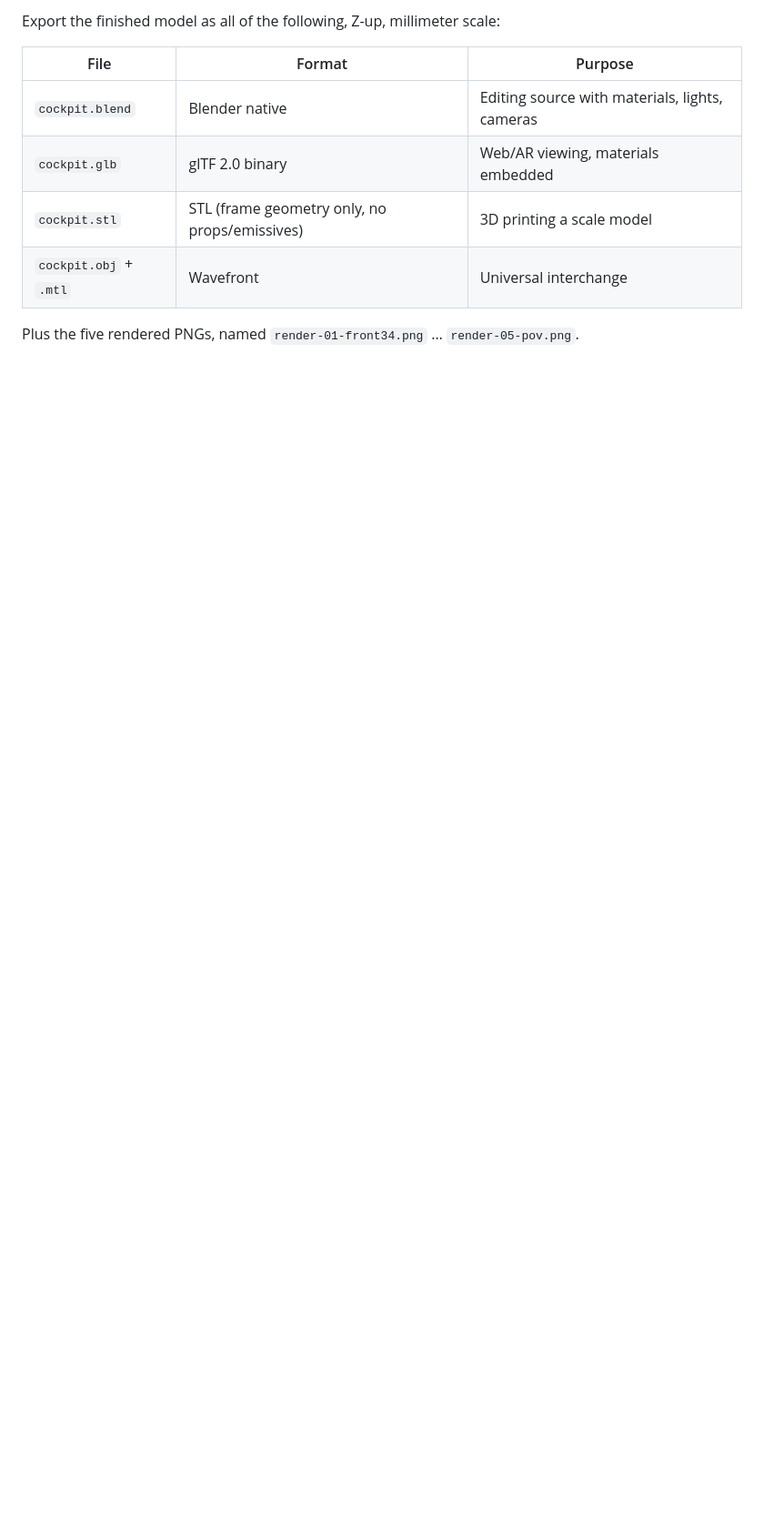
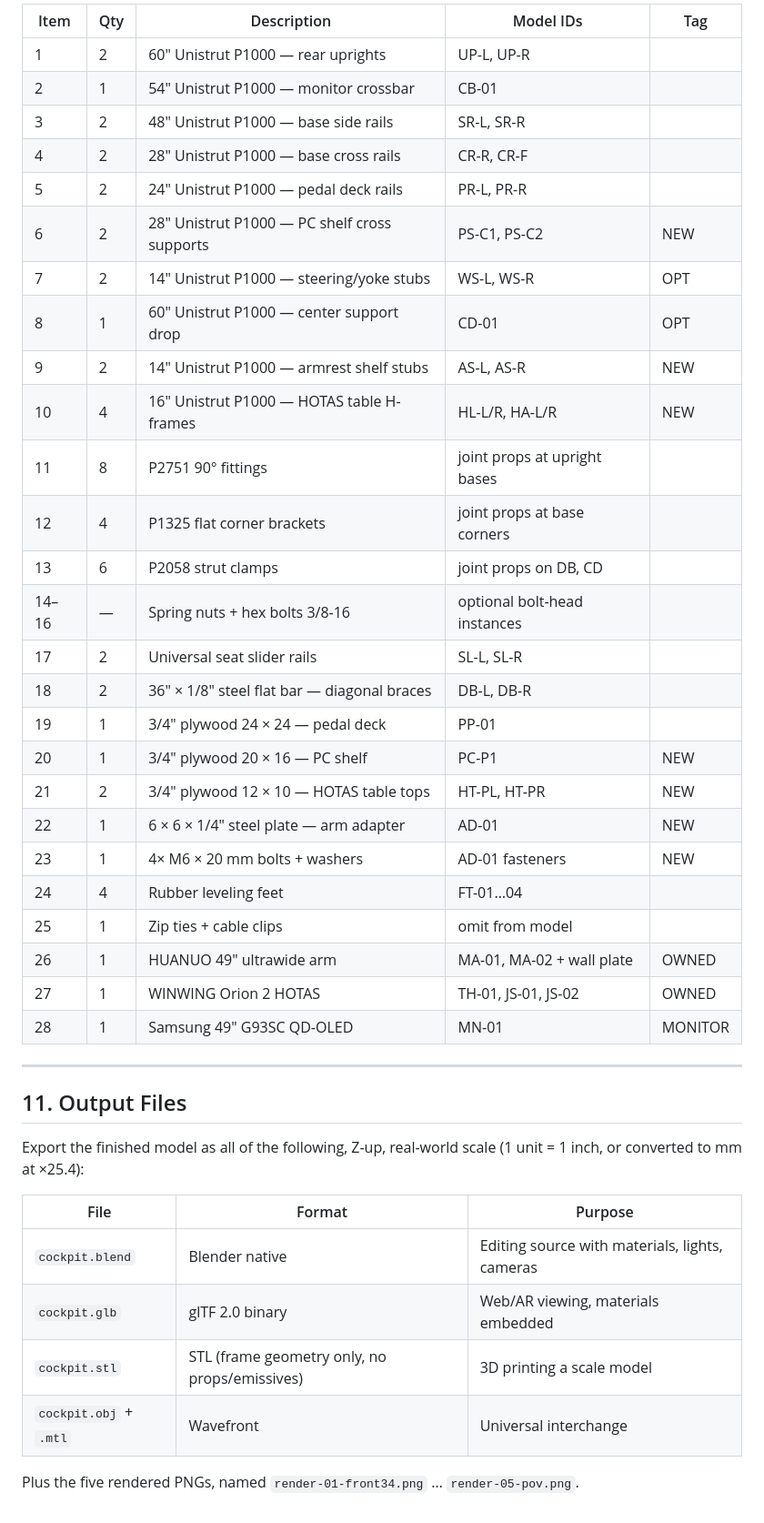
Before and after one commit to SSB-J-REN/omi-yggdrasil, a Markdown page: cockpit-3d-spec.md, the part around one of its changes. Shown at 91% size. Rendered like a GitHub page; blank space fills up the shorter version.

```diff
--- a/cockpit-3d-spec.md
+++ b/cockpit-3d-spec.md
@@ -170,5 +200,39 @@ Render settings: 1920 × 1080, filmic/AgX tone mapping, soft shadows on.
 
-Export the finished model as all of the following, Z-up, millimeter scale:
+| Item | Qty | Description | Model IDs | Tag |
+|---|---|---|---|---|
+| 1 | 2 | 60" Unistrut P1000 — rear uprights | UP-L, UP-R | |
+| 2 | 1 | 54" Unistrut P1000 — monitor crossbar | CB-01 | |
+| 3 | 2 | 48" Unistrut P1000 — base side rails | SR-L, SR-R | |
+| 4 | 2 | 28" Unistrut P1000 — base cross rails | CR-R, CR-F | |
+| 5 | 2 | 24" Unistrut P1000 — pedal deck rails | PR-L, PR-R | |
+| 6 | 2 | 28" Unistrut P1000 — PC shelf cross supports | PS-C1, PS-C2 | NEW |
+| 7 | 2 | 14" Unistrut P1000 — steering/yoke stubs | WS-L, WS-R | OPT |
+| 8 | 1 | 60" Unistrut P1000 — center support drop | CD-01 | OPT |
+| 9 | 2 | 14" Unistrut P1000 — armrest shelf stubs | AS-L, AS-R | NEW |
+| 10 | 4 | 16" Unistrut P1000 — HOTAS table H-frames | HL-L/R, HA-L/R | NEW |
+| 11 | 8 | P2751 90° fittings | joint props at upright bases | |
+| 12 | 4 | P1325 flat corner brackets | joint props at base corners | |
+| 13 | 6 | P2058 strut clamps | joint props on DB, CD | |
+| 14–16 | — | Spring nuts + hex bolts 3/8-16 | optional bolt-head instances | |
+| 17 | 2 | Universal seat slider rails | SL-L, SL-R | |
+| 18 | 2 | 36" × 1/8" steel flat bar — diagonal braces | DB-L, DB-R | |
+| 19 | 1 | 3/4" plywood 24 × 24 — pedal deck | PP-01 | |
+| 20 | 1 | 3/4" plywood 20 × 16 — PC shelf | PC-P1 | NEW |
+| 21 | 2 | 3/4" plywood 12 × 10 — HOTAS table tops | HT-PL, HT-PR | NEW |
+| 22 | 1 | 6 × 6 × 1/4" steel plate — arm adapter | AD-01 | NEW |
+| 23 | 1 | 4× M6 × 20 mm bolts + washers | AD-01 fasteners | NEW |
+| 24 | 4 | Rubber leveling feet | FT-01…04 | |
+| 25 | 1 | Zip ties + cable clips | omit from model | |
+| 26 | 1 | HUANUO 49" ultrawide arm | MA-01, MA-02 + wall plate | OWNED |
+| 27 | 1 | WINWING Orion 2 HOTAS | TH-01, JS-01, JS-02 | OWNED |
+| 28 | 1 | Samsung 49" G93SC QD-OLED | MN-01 | MONITOR |
+
+---
+
+## 11. Output Files
+
+Export the finished model as all of the following, Z-up, real-world scale (1 unit = 1 inch,
+or converted to mm at ×25.4):
 
 | File | Format | Purpose |
 |---|---|---|
```
Also changed, not shown: other parts of cockpit-3d-spec.md (+131 -101 lines).
